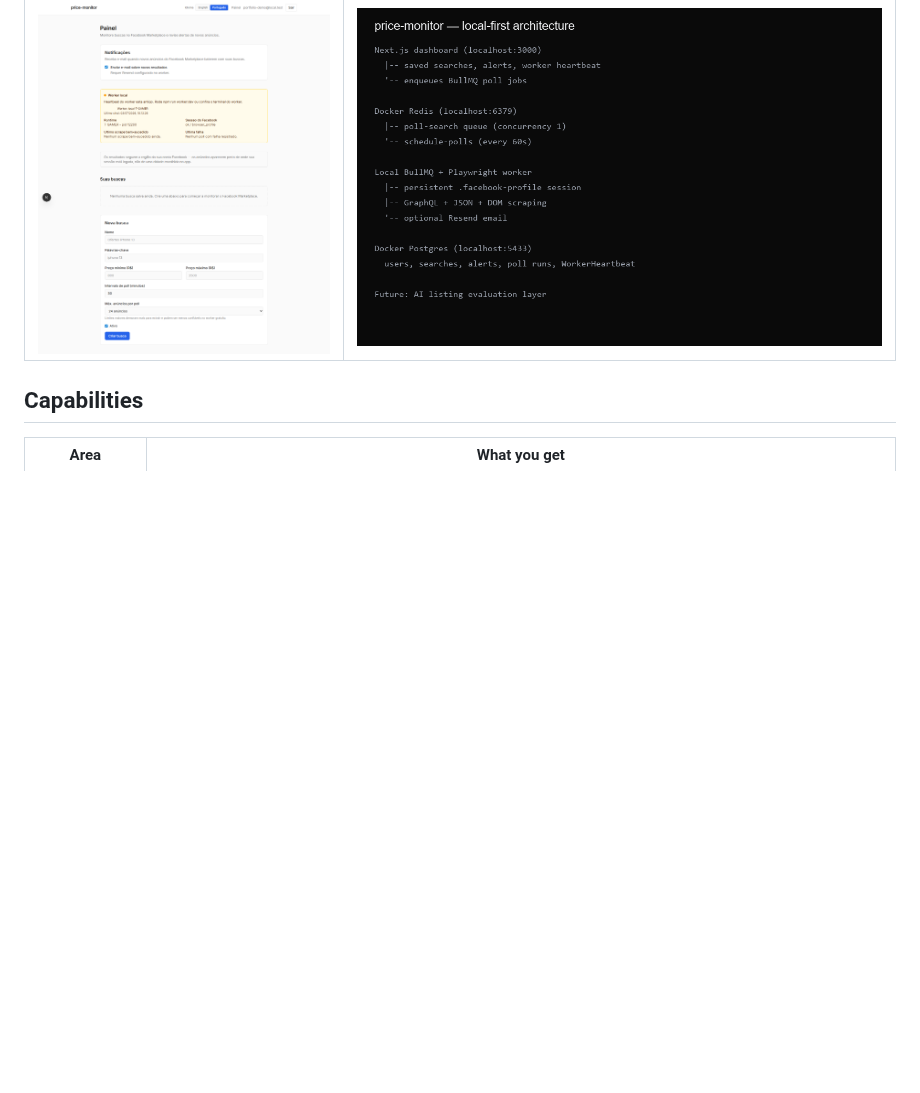
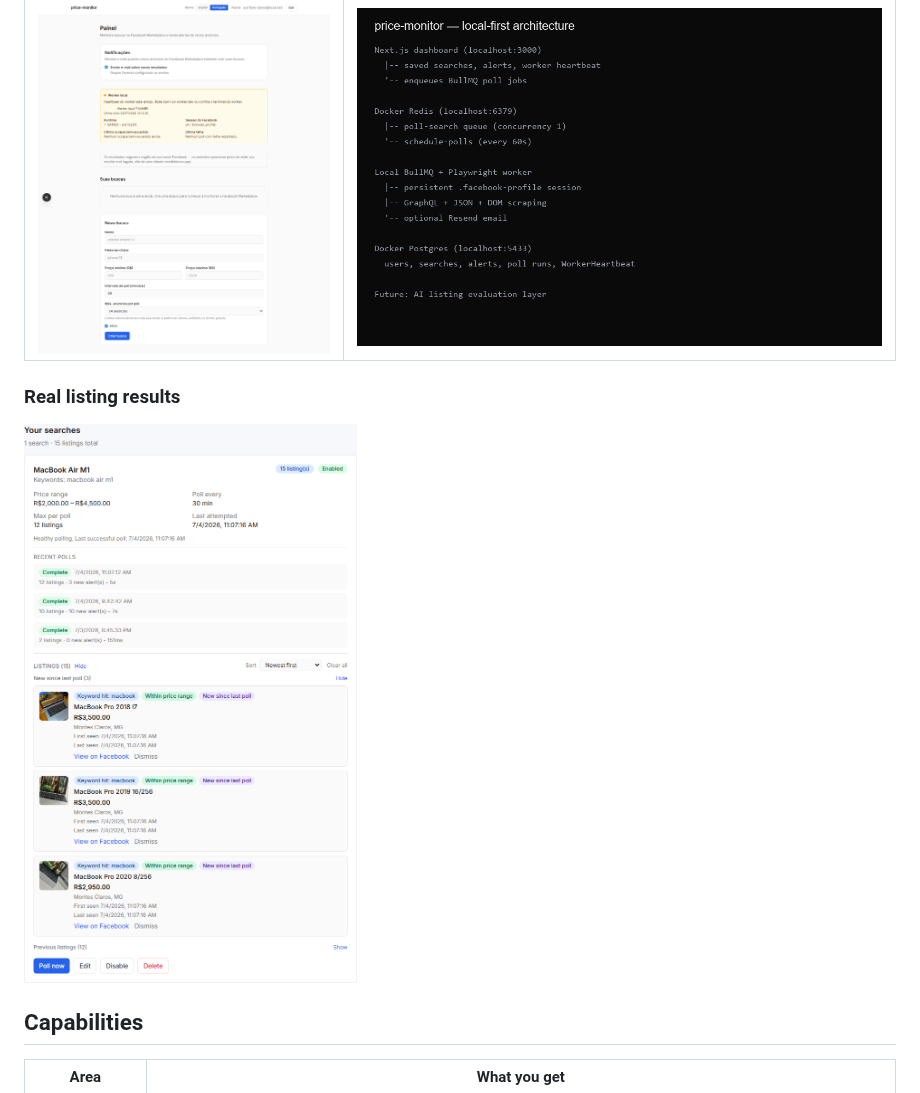
Before and after one commit to hudsonferraz/price-monitor, a Markdown page: README.md, the part around the change. Rendered like a GitHub page; pictures changed too: docs/images/dashboard-listings.png (added); blank space fills up the shorter version.

Commit message:
Add real listing results section to README and include new dashboard image

```diff
--- a/README.md
+++ b/README.md
@@ -31,6 +31,10 @@ This is a **personal, educational, and portfolio project** for exploring scrapin
 | Dashboard (local worker online) | Architecture |
 |---------------------------------|--------------|
 | ![Dashboard](docs/images/dashboard.png) | ![Architecture](docs/images/architecture.png) |
+
+### Real listing results
+
+![Saved search with Facebook Marketplace listing alerts](docs/images/dashboard-listings.png)
 
 ## Capabilities
 
```
